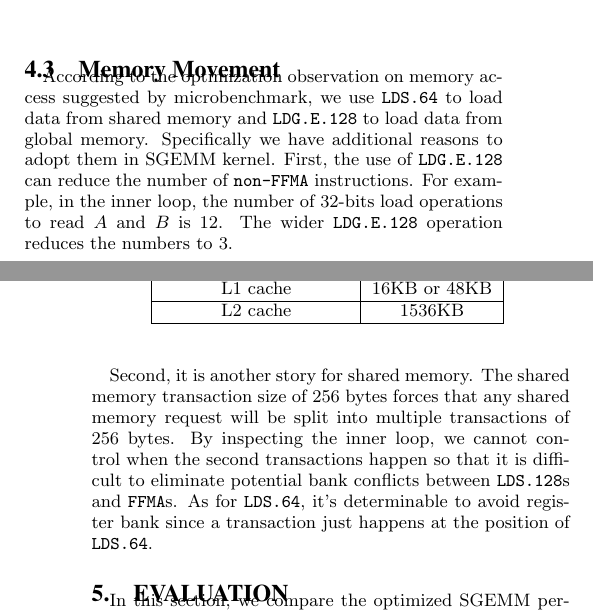
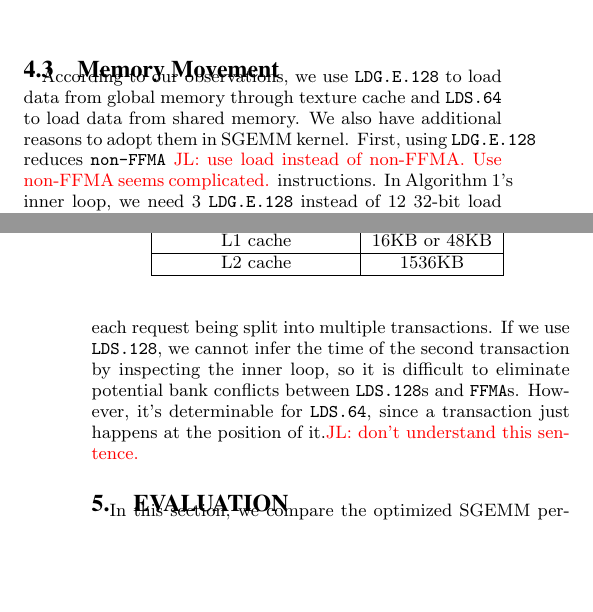
Before and after one commit to fruitfly1026/SGEMM, a LaTeX paper (sgemm.tex, which reads text/optimization.tex): two parts of the columns of pages 8 and 9 of 12, joined at a grey line, cut at the place of the change, the shorter picture padded with empty space. Compiled offline with pdfLaTeX.

```diff
--- a/text/optimization.tex
+++ b/text/optimization.tex
@@ -206,14 +206,12 @@
 
 
 \subsection{Memory Movement}
-According to the optimization observation on memory access suggested by microbenchmark, we use {\tt LDS.64} to load
-data from shared memory and {\tt LDG.E.128} to load data from global memory. Specifically we have additional reasons to
-adopt them in SGEMM kernel. First, the use of {\tt LDG.E.128} can reduce the number of {\tt non-FFMA} instructions. For
-example,  in the inner loop, the number of 32-bits load operations to read $A$ and $B$ is 12. The wider {\tt LDG.E.128}
-operation reduces the numbers to 3.
-
-Second, it is another story for shared memory. The shared memory transaction size of 256 bytes forces that any shared
-memory request will be split into multiple transactions of 256 bytes. By inspecting the inner loop, we cannot control
-when the second transactions happen so that it is difficult to eliminate potential bank conflicts between {\tt
-LDS.128}s and {\tt FFMA}s. As for {\tt LDS.64}, it's determinable to avoid register bank since a transaction just
-happens at the position of {\tt LDS.64}.
+% According to the optimization observation on memory access suggested by microbenchmark,
+According to our observations, we use {\tt LDG.E.128} to load data from global memory through texture cache and {\tt LDS.64} to load data from shared memory.
+We also have additional reasons to adopt them in SGEMM kernel.
+First, using {\tt LDG.E.128} reduces {\tt non-FFMA} \jled{use load instead of non-FFMA. Use non-FFMA seems complicated.} instructions.
+In Algorithm~\ref{gemm}'s inner loop, we need 3 {\tt LDG.E.128} instead of 12 32-bit load instructions to read $A$ and $B$.
+Second, the shared memory transaction size is 256 bytes\jled{bytes or bits}, which forces each request being split into multiple transactions.
+% it is another story for shared memory.
+If we use {\tt LDS.128}, we cannot infer the time of the second transaction by inspecting the inner loop, so it is difficult to eliminate potential bank conflicts between {\tt LDS.128}s and {\tt FFMA}s.
+However, it's determinable for {\tt LDS.64}, since a transaction just happens at the position of it.\jled{don't understand this sentence.}
```
Also changed, not shown: README.txt.
